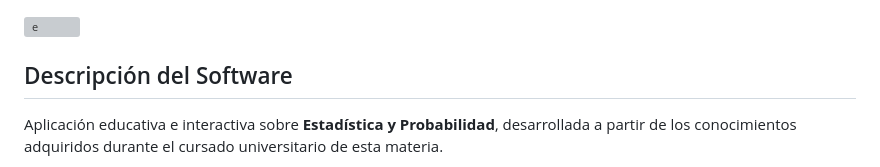
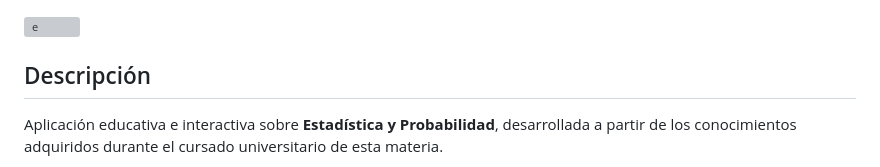
Before and after one commit to joagonzalez26/sistema-estadistica-y-probabilidad, a Markdown page: readme.md, the part around the change. GitHub-like rendering; grey boxes are pictures that could not be loaded.

```diff
--- a/readme.md
+++ b/readme.md
@@ -2,7 +2,7 @@
 
 <img width="865" height="477" alt="e" src="https://github.com/user-attachments/assets/cbd1ff4f-07e8-4e09-b491-4fdd9ff901ff" />
 
-## Descripción del Software
+## Descripción
 
 Aplicación educativa e interactiva sobre **Estadística y Probabilidad**, desarrollada a partir de los conocimientos adquiridos durante el cursado universitario de esta materia.
 
```
